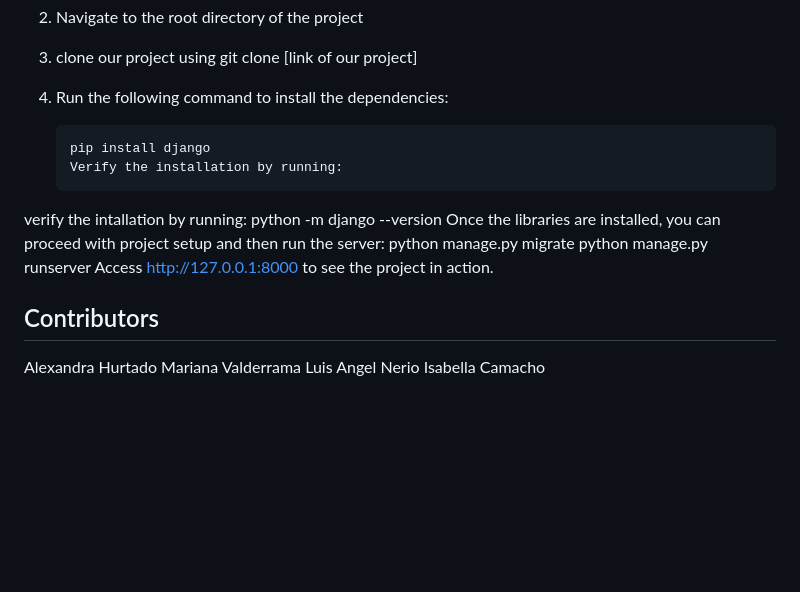
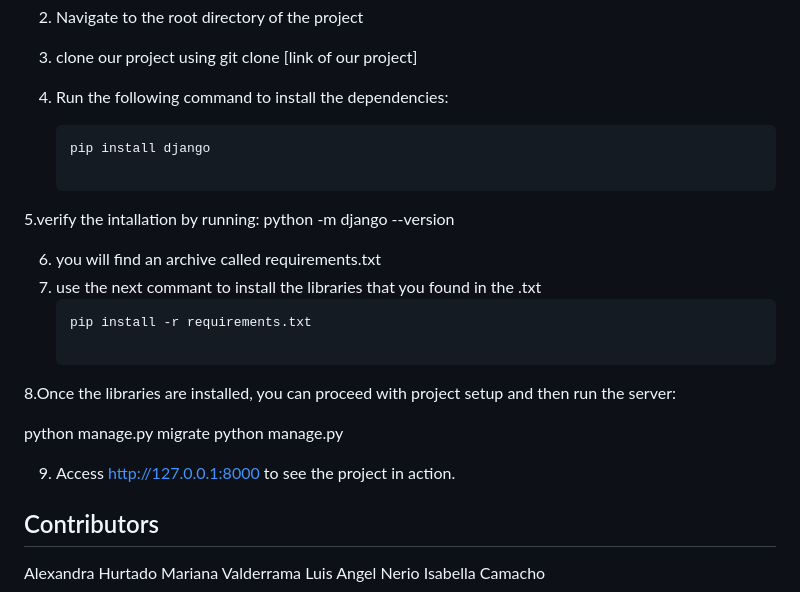
Before and after one commit to alexahurtado08/PI-1, a Markdown page: README.md, the part around the change. GitHub-like rendering; blank space fills up the shorter version.

````diff
--- a/README.md
+++ b/README.md
@@ -73,13 +73,21 @@ Follow these steps to install the necessary libraries:
 
    ```bash
    pip install django
-   Verify the installation by running:
-verify the intallation by running:
+
+5.verify the intallation by running:
 python -m django --version
-Once the libraries are installed, you can proceed with project setup and then run the server:
-python manage.py migrate
-python manage.py runserver
-Access http://127.0.0.1:8000 to see the project in action.
+
+6. you will find an archive called requirements.txt
+7. use the next commant to install the libraries that you found in the .txt
+    ```bash
+    pip install -r requirements.txt
+
+8.Once the libraries are installed, you can proceed with project setup and then run the server:
+
+   python manage.py migrate
+   python manage.py
+
+9. Access http://127.0.0.1:8000 to see the project in action.
 
 
 
````
